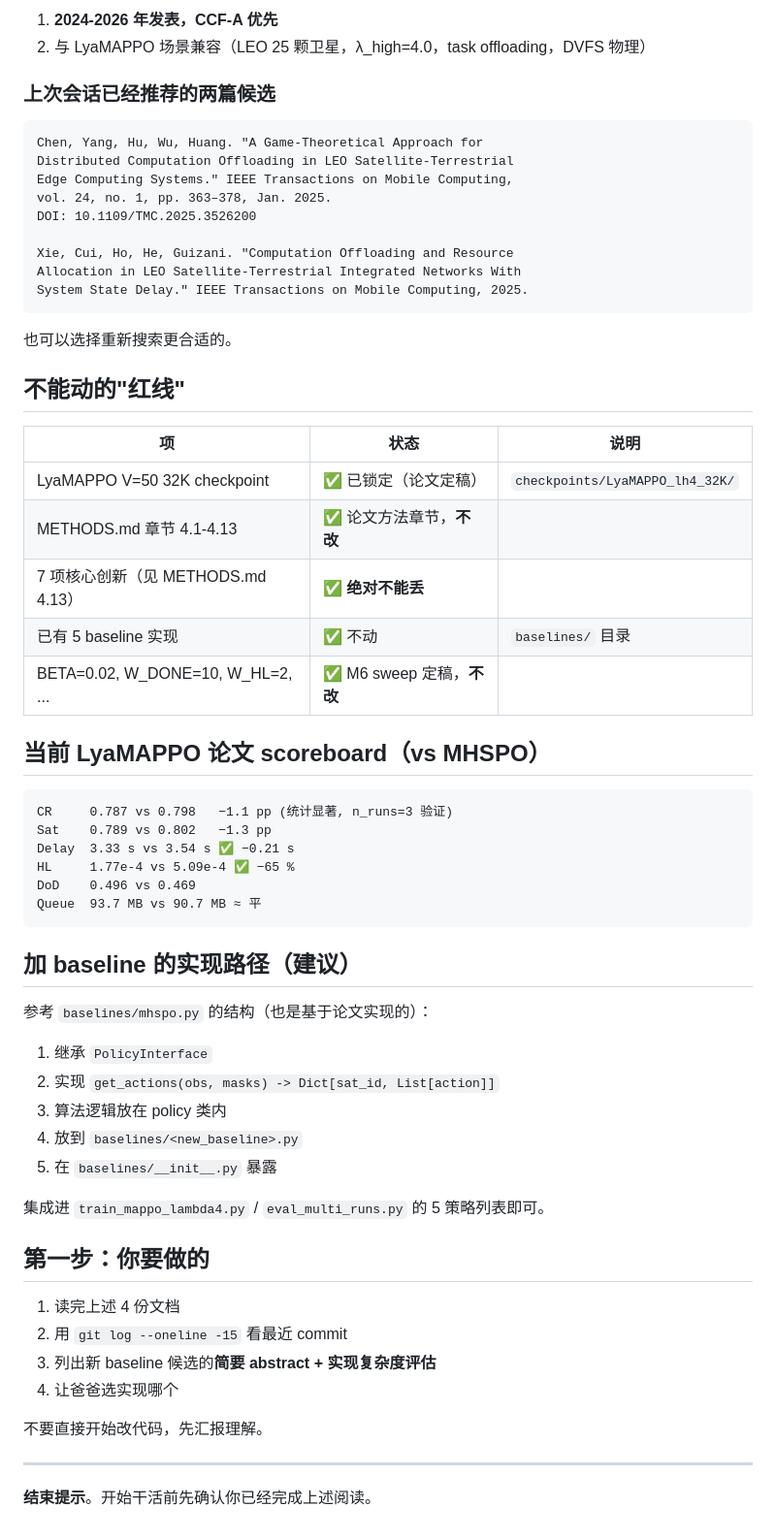
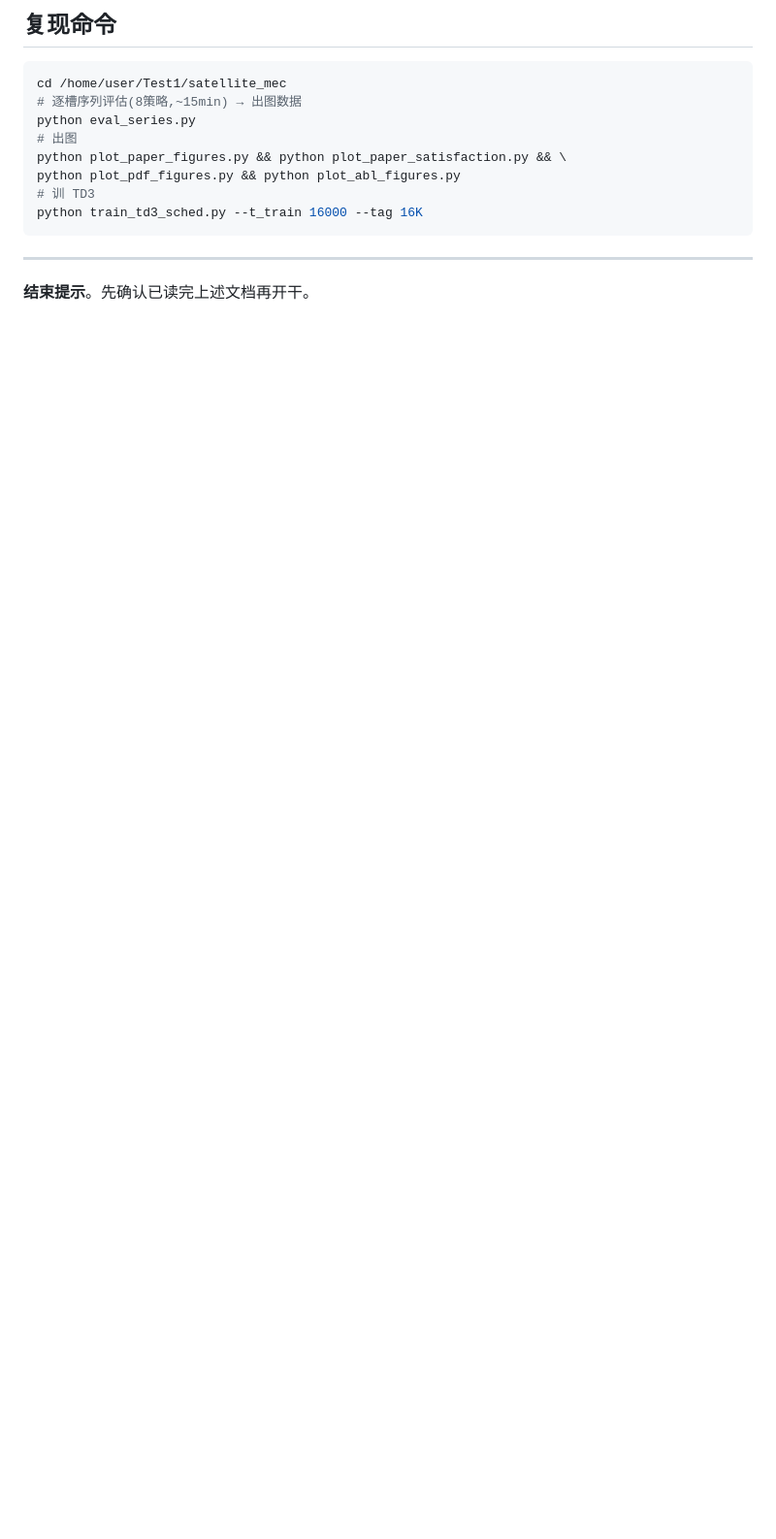
Before and after one commit to hhou200208-dotcom/Test1, a Markdown page: satellite_mec/NEW_SESSION_PROMPT.md, the part around one of its changes. Shown at 97% size. GitHub-like rendering; blank space fills up the shorter version.

````diff
--- a/satellite_mec/NEW_SESSION_PROMPT.md
+++ b/satellite_mec/NEW_SESSION_PROMPT.md
@@ -36,65 +53,16 @@ satellite_mec/checkpoints/README.md # 模型加载指南
 
-1. **2024-2026 年发表，CCF-A 优先**
-2. 与 LyaMAPPO 场景兼容（LEO 25 颗卫星，λ_high=4.0，task offloading，DVFS 物理）
-
-### 上次会话已经推荐的两篇候选
-
+## 复现命令
+```bash
+cd /home/user/Test1/satellite_mec
+# 逐槽序列评估(8策略,~15min) → 出图数据
+python eval_series.py
+# 出图
+python plot_paper_figures.py && python plot_paper_satisfaction.py && \
+python plot_pdf_figures.py && python plot_abl_figures.py
+# 训 TD3
+python train_td3_sched.py --t_train 16000 --tag 16K
 ```
-Chen, Yang, Hu, Wu, Huang. "A Game-Theoretical Approach for
-Distributed Computation Offloading in LEO Satellite-Terrestrial
-Edge Computing Systems." IEEE Transactions on Mobile Computing,
-vol. 24, no. 1, pp. 363–378, Jan. 2025.
-DOI: 10.1109/TMC.2025.3526200
-
-Xie, Cui, Ho, He, Guizani. "Computation Offloading and Resource
-Allocation in LEO Satellite-Terrestrial Integrated Networks With
-System State Delay." IEEE Transactions on Mobile Computing, 2025.
-```
-
-也可以选择重新搜索更合适的。
-
-## 不能动的"红线"
-
-| 项 | 状态 | 说明 |
-|---|---|---|
-| LyaMAPPO V=50 32K checkpoint | ✅ 已锁定（论文定稿）| `checkpoints/LyaMAPPO_lh4_32K/` |
-| METHODS.md 章节 4.1-4.13 | ✅ 论文方法章节，**不改** | |
-| 7 项核心创新（见 METHODS.md 4.13）| ✅ **绝对不能丢** | |
-| 已有 5 baseline 实现 | ✅ 不动 | `baselines/` 目录 |
-| BETA=0.02, W_DONE=10, W_HL=2, ... | ✅ M6 sweep 定稿，**不改** | |
-
-## 当前 LyaMAPPO 论文 scoreboard（vs MHSPO）
-
-```
-CR     0.787 vs 0.798   −1.1 pp (统计显著, n_runs=3 验证)
-Sat    0.789 vs 0.802   −1.3 pp
-Delay  3.33 s vs 3.54 s ✅ −0.21 s
-HL     1.77e-4 vs 5.09e-4 ✅ −65 %
-DoD    0.496 vs 0.469
-Queue  93.7 MB vs 90.7 MB ≈ 平
-```
-
-## 加 baseline 的实现路径（建议）
-
-参考 `baselines/mhspo.py` 的结构（也是基于论文实现的）：
-
-1. 继承 `PolicyInterface`
-2. 实现 `get_actions(obs, masks) -> Dict[sat_id, List[action]]`
-3. 算法逻辑放在 policy 类内
-4. 放到 `baselines/<new_baseline>.py`
-5. 在 `baselines/__init__.py` 暴露
-
-集成进 `train_mappo_lambda4.py` / `eval_multi_runs.py` 的 5 策略列表即可。
-
-## 第一步：你要做的
-
-1. 读完上述 4 份文档
-2. 用 `git log --oneline -15` 看最近 commit
-3. 列出新 baseline 候选的**简要 abstract + 实现复杂度评估**
-4. 让爸爸选实现哪个
-
-不要直接开始改代码，先汇报理解。
 
 ---
 
-**结束提示**。开始干活前先确认你已经完成上述阅读。
+**结束提示**。先确认已读完上述文档再开干。
````
Also changed, not shown: other parts of satellite_mec/NEW_SESSION_PROMPT.md (+34 -17 lines), satellite_mec/docs/ARCHITECTURE_DIAGRAMS_SPEC.md (added, +85 -0 lines).
